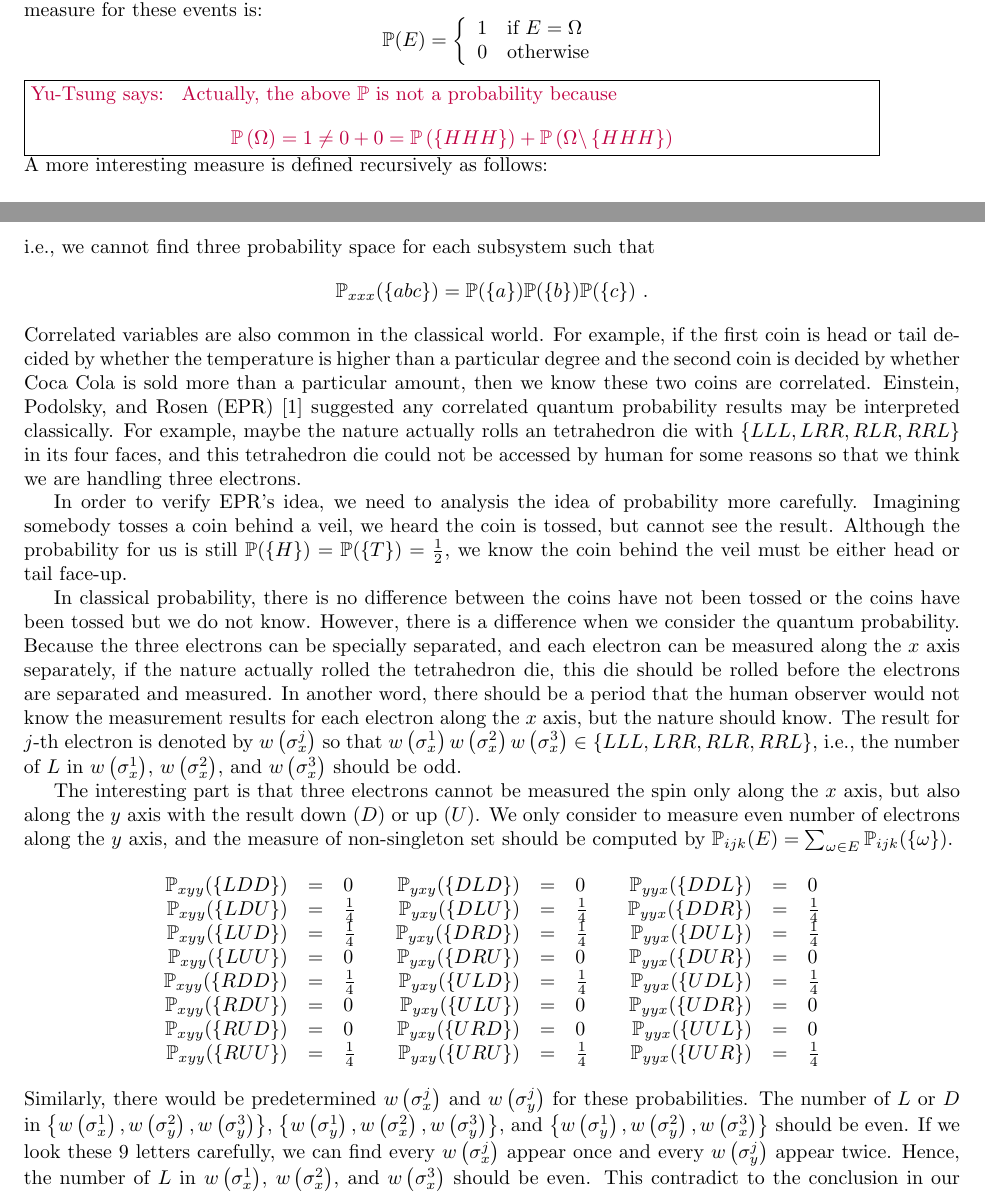
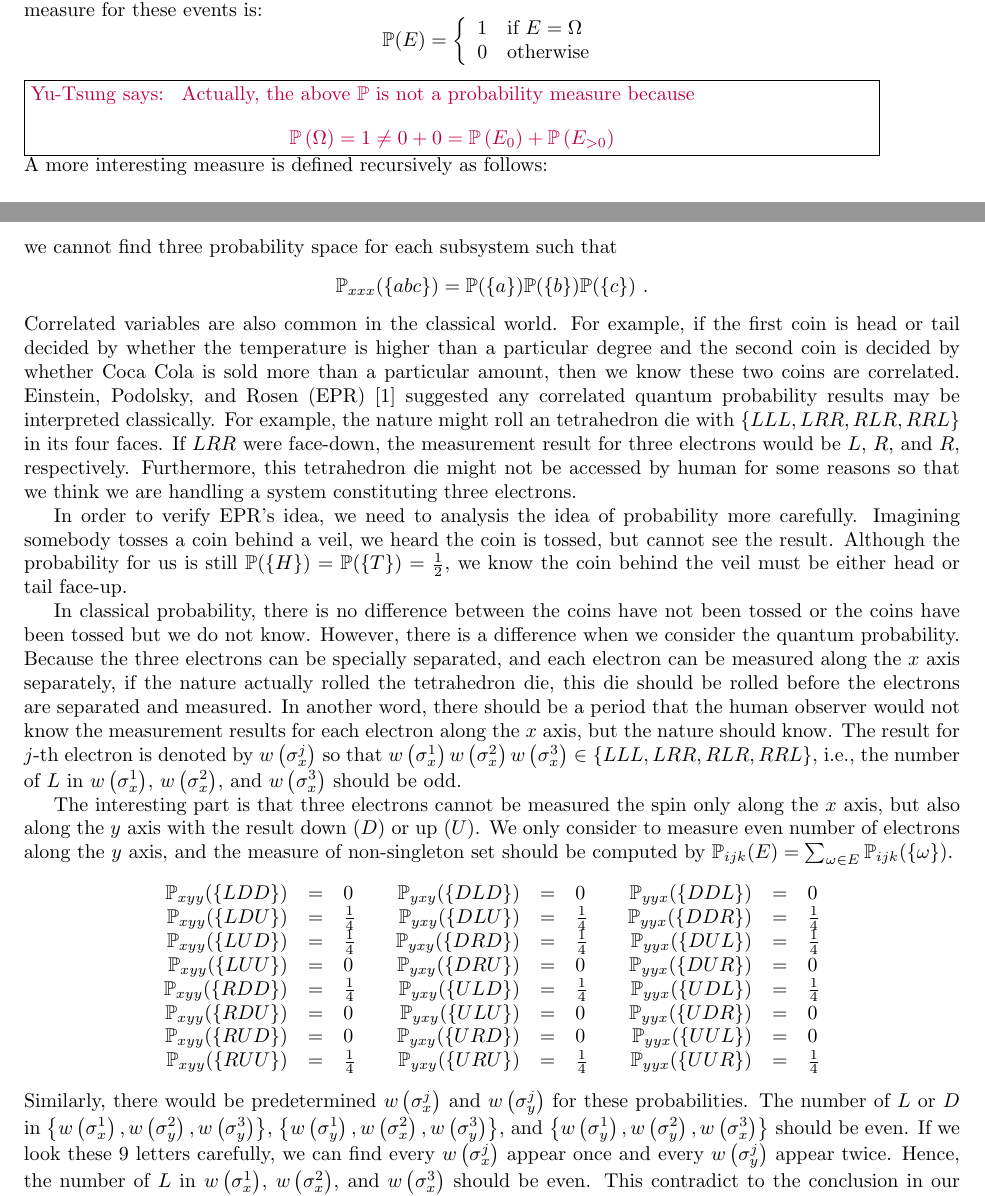
Before and after one commit to yuttai/Contextuality-and-Nonlocality-in-Discrete-Quantum-Theory, a LaTeX document (prob.tex): two parts of pages 2 and 4 of 5, joined at a grey line, cut so that both start at the same text. Compiled offline with pdfLaTeX.

Commit message:
prob.tex Modify a little bit...

```diff
--- a/prob.tex
+++ b/prob.tex
@@ -111,9 +112,9 @@ these events is:
   \end{array}\right.
 \end{array}\]
 \yutsung{ Actually, the above $\mathbb{P}$ is not a probability
-because
+measure because
 \[
-\mathbb{P}\left(\Omega\right)=1\ne0+0=\mathbb{P}\left(\left\{ HHH\right\} \right)+\mathbb{P}\left(\Omega\backslash\left\{ HHH\right\} \right)
+\mathbb{P}\left(\Omega\right)=1\ne0+0=\mathbb{P}\left(E_{0}\right)+\mathbb{P}\left(E_{>0}\right)
 \]
 } \\
 A more interesting measure is defined recursively as follows:
@@ -191,9 +192,8 @@ example~\cite{MerminPRL1990}, here is a possible probability measure:
 \end{array}
 \]
 In contrast with the classical example previously, the probability
-of each electron is not independent~\cite{GrahamKnuthPatashnik1994,inun.425605319950101,rohatgi2011introduction},
-i.e., we cannot find three probability space for each subsystem such
-that
+of each electron is not independent, i.e., we cannot find three probability
+space for each subsystem such that
 \[
 \mathbb{P}_{xxx}(\{abc\})=\mathbb{P}(\{a\})\mathbb{P}(\{b\})\mathbb{P}(\{c\})\textrm{ .}
 \]
@@ -203,10 +203,12 @@ is higher than a particular degree and the second coin is decided
 by whether Coca Cola is sold more than a particular amount, then we
 know these two coins are correlated. Einstein, Podolsky, and Rosen
 (EPR)~\cite{EPR1935} suggested any correlated quantum probability
-results may be interpreted classically. For example, maybe the nature
-actually rolls an tetrahedron die with $\{LLL,LRR,RLR,RRL\}$ in its
-four faces, and this tetrahedron die could not be accessed by human
-for some reasons so that we think we are handling three electrons.
+results may be interpreted classically. For example, the nature might
+roll an tetrahedron die with $\{LLL,LRR,RLR,RRL\}$ in its four faces.
+If $LRR$ were face-down, the measurement result for three electrons
+would be $L$, $R$, and $R$, respectively. Furthermore, this tetrahedron
+die might not be accessed by human for some reasons so that we think
+we are handling a system constituting three electrons.
 
 In order to verify EPR's idea, we need to analysis the idea of probability
 more carefully. Imagining somebody tosses a coin behind a veil, we
```
Also changed, not shown: prob.pdf, prob.tex (3 more changed lines), 1 other file.
